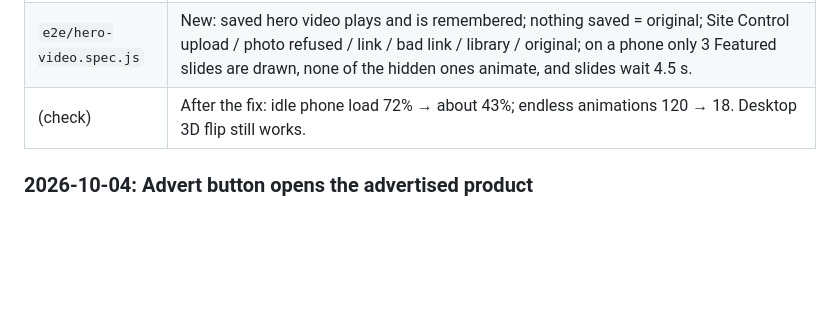
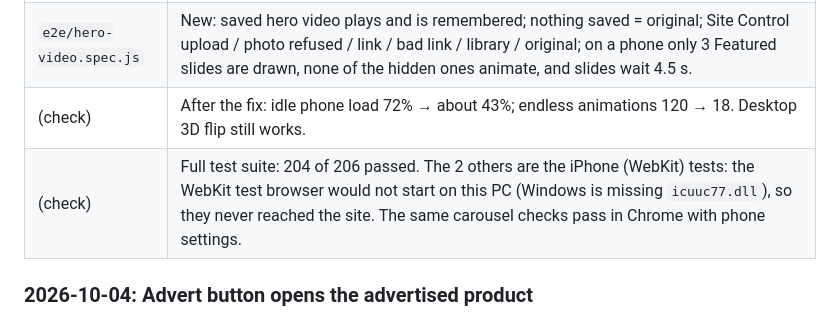
Before and after one commit to Hailifu/Hailifu_Website, a Markdown page: README.md, the part around the change. Rendered like a GitHub page; blank space fills up the shorter version.

Commit message:
README: test results for the phone speed / hero video change
Co-Authored-By: Claude Opus 5.5 <noreply@anthropic.com>

```diff
--- a/README.md
+++ b/README.md
@@ -21,6 +21,7 @@ Owner: "the site keep freezing on phones and the feature work is not working pro
 | `script.js`, `index.html` | **Hero video the owner can change:** Admin > Site Control > **Hero video**: upload a video (up to 50 MB; MP4 plays on every phone), pick one from the Media Library, or paste a link; **Use original video** goes back to `cover-video.mp4`. Saved for every visitor in the adverts settings row `__hero_settings` `{ videoUrl }`, uploads go to `media/site/hero-*` (the replaced upload is removed). A small script beside the video in `index.html` uses the copy from the last visit (`hailifu_hero_video_v1`) so the old video isn't downloaded first. |
 | `e2e/hero-video.spec.js` | New: saved hero video plays and is remembered; nothing saved = original; Site Control upload / photo refused / link / bad link / library / original; on a phone only 3 Featured slides are drawn, none of the hidden ones animate, and slides wait 4.5 s. |
 | (check) | After the fix: idle phone load 72% → about 43%; endless animations 120 → 18. Desktop 3D flip still works. |
+| (check) | Full test suite: 204 of 206 passed. The 2 others are the iPhone (WebKit) tests: the WebKit test browser would not start on this PC (Windows is missing `icuuc77.dll`), so they never reached the site. The same carousel checks pass in Chrome with phone settings. |
 
 ### 2026-10-04: Advert button opens the advertised product
 
```
